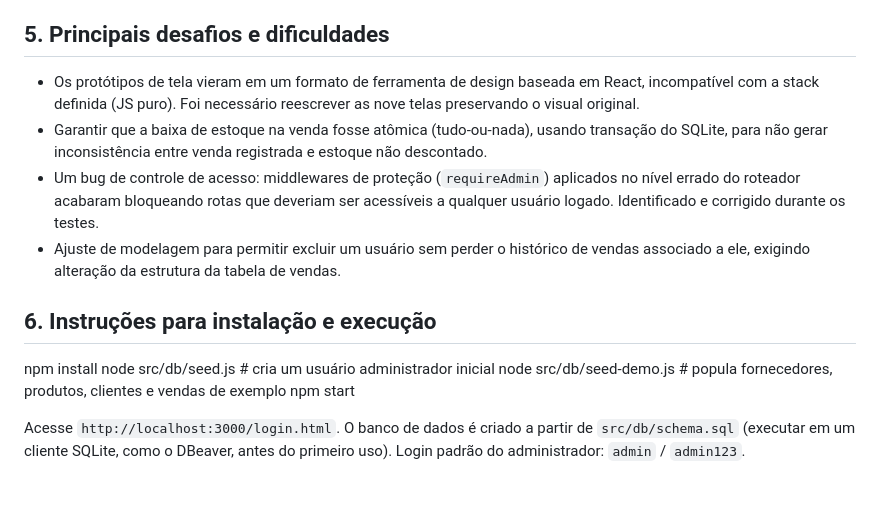
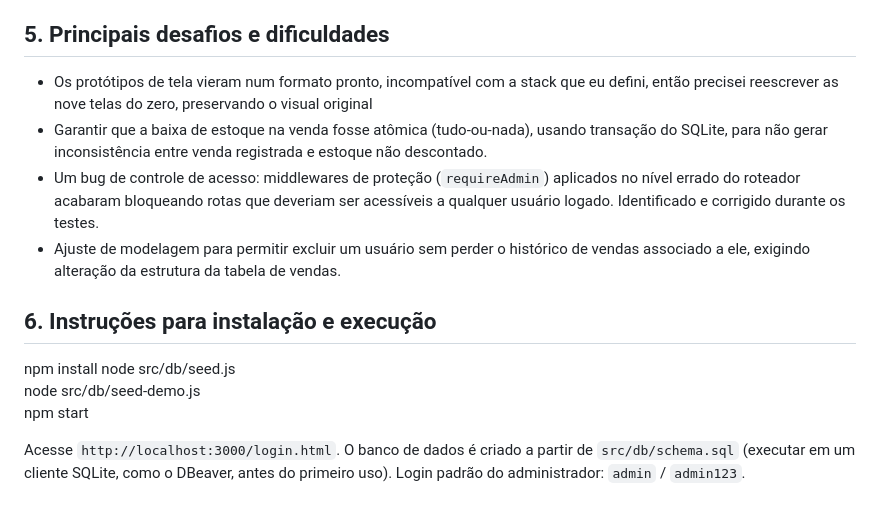
Before and after one commit to Wedersouza/-Sistema-de-Gerenciamento-de-Estoque-e-Vendas-para-Cafeteria, a Markdown page: Resultados.md, the part around the change. Rendered like a GitHub page.

Commit message:
Atualização de modificações.

```diff
--- a/Resultados.md
+++ b/Resultados.md
@@ -30,8 +30,7 @@
 - Exclusão definitiva de usuários com preservação de histórico
 
 ## 5. Principais desafios e dificuldades
-
-- Os protótipos de tela vieram em um formato de ferramenta de design baseada em React, incompatível com a stack definida (JS puro). Foi necessário reescrever as nove telas preservando o visual original.
+- Os protótipos de tela vieram num formato pronto, incompatível com a stack que eu defini, então precisei reescrever as nove telas do zero, preservando o visual original
 - Garantir que a baixa de estoque na venda fosse atômica (tudo-ou-nada), usando transação do SQLite, para não gerar inconsistência entre venda registrada e estoque não descontado.
 - Um bug de controle de acesso: middlewares de proteção (`requireAdmin`) aplicados no nível errado do roteador acabaram bloqueando rotas que deveriam ser acessíveis a qualquer usuário logado. Identificado e corrigido durante os testes.
 - Ajuste de modelagem para permitir excluir um usuário sem perder o histórico de vendas associado a ele, exigindo alteração da estrutura da tabela de vendas.
@@ -39,8 +38,8 @@
 ## 6. Instruções para instalação e execução
 
 npm install
-node src/db/seed.js        # cria um usuário administrador inicial
-node src/db/seed-demo.js   # popula fornecedores, produtos, clientes e vendas de exemplo
+node src/db/seed.js
+node src/db/seed-demo.js
 npm start
 
 Acesse `http://localhost:3000/login.html`. O banco de dados é criado a partir de `src/db/schema.sql` (executar em um cliente SQLite, como o DBeaver, antes do primeiro uso). Login padrão do administrador: `admin` / `admin123`.
```
